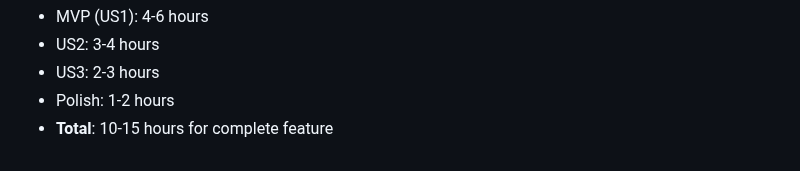
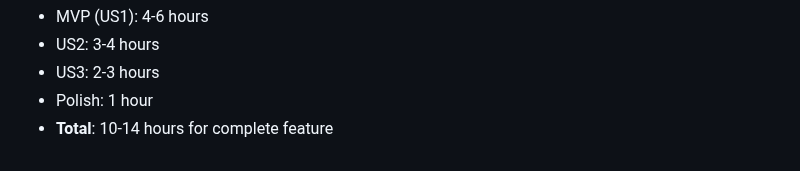
Before and after one commit to m1chalz/AI-First, a Markdown page: specs/036-ios-announcements-api/tasks.md, the part around one of its changes. Rendered like a GitHub page.

```diff
--- a/specs/036-ios-announcements-api/tasks.md
+++ b/specs/036-ios-announcements-api/tasks.md
@@ -409,5 +406,5 @@ With 3 developers:
 - MVP (US1): 4-6 hours
 - US2: 3-4 hours
 - US3: 2-3 hours
-- Polish: 1-2 hours
-- **Total**: 10-15 hours for complete feature
+- Polish: 1 hour
+- **Total**: 10-14 hours for complete feature
```
Also changed, not shown: other parts of specs/036-ios-announcements-api/tasks.md (+9 -12 lines), specs/036-ios-announcements-api/spec.md (+5 -7 lines).
